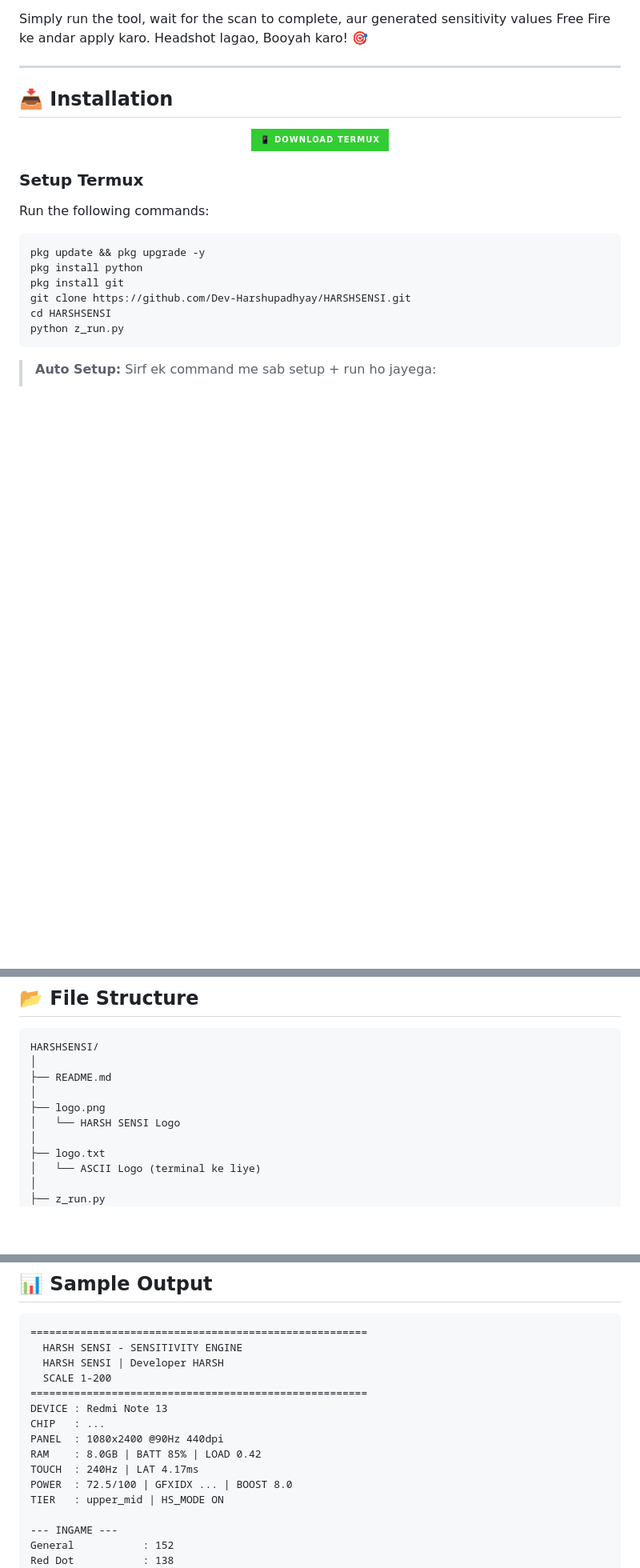
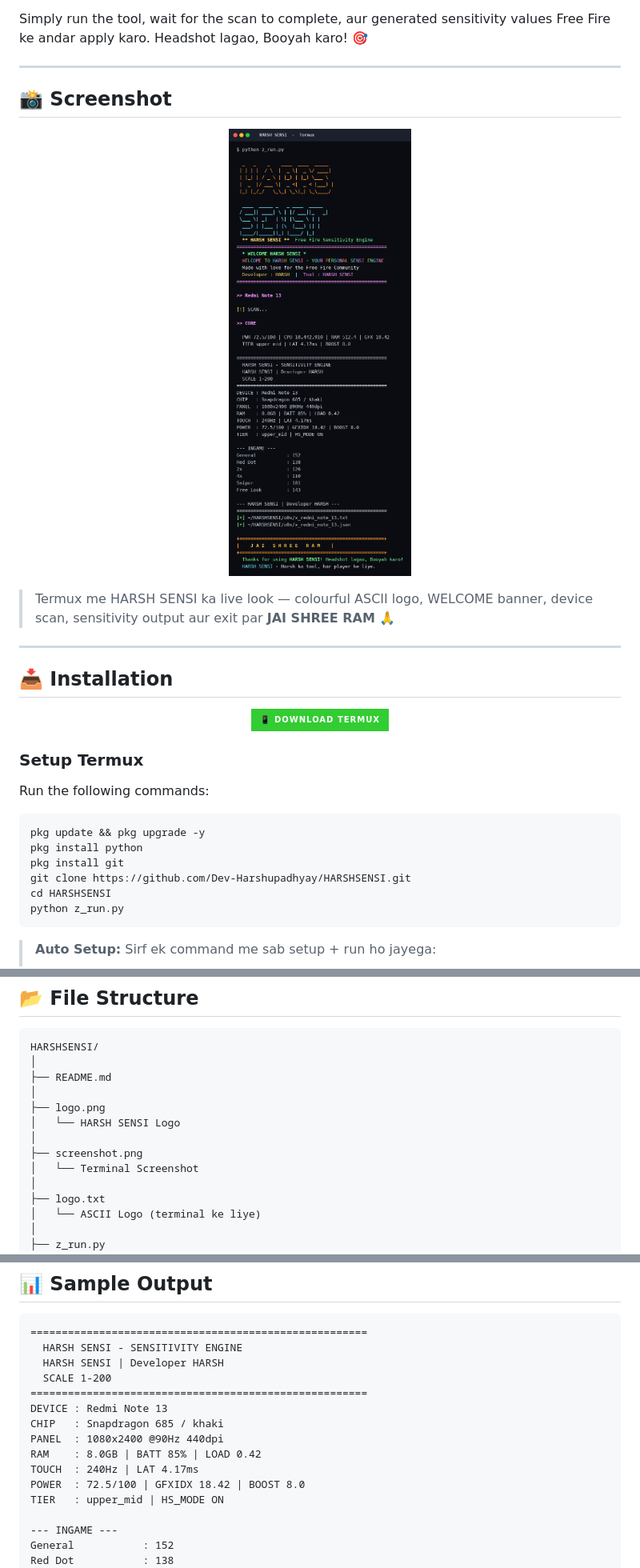
Before and after one commit to Dev-Harshupadhyay/HARSHSENSI, a Markdown page: README.md, 3 parts joined by grey strips. Shown at 80% size. Rendered like a GitHub page; pictures changed too: screenshot.png (added); badges without logos; blank space fills up the shorter version.

```diff
--- a/README.md
+++ b/README.md
@@ -59,6 +57,16 @@ Simply run the tool, wait for the scan to complete, aur generated sensitivity va
 
 ---
 
+## 📸 Screenshot
+
+<p align="center">
+  <img src="screenshot.png" width="480" alt="HARSH SENSI Terminal Screenshot">
+</p>
+
+> Termux me HARSH SENSI ka live look — colourful ASCII logo, WELCOME banner, device scan, sensitivity output aur exit par **JAI SHREE RAM** 🙏
+
+---
+
 ## 📥 Installation
 
 <p align="center">
@@ -96,6 +104,9 @@ HARSHSENSI/
 │
 ├── logo.png
 │   └── HARSH SENSI Logo
+│
+├── screenshot.png
+│   └── Terminal Screenshot
 │
 ├── logo.txt
 │   └── ASCII Logo (terminal ke liye)
@@ -168,11 +179,11 @@ HARSHSENSI/
   SCALE 1-200
 ======================================================
 DEVICE : Redmi Note 13
-CHIP   : ...
+CHIP   : Snapdragon 685 / khaki
 PANEL  : 1080x2400 @90Hz 440dpi
 RAM    : 8.0GB | BATT 85% | LOAD 0.42
 TOUCH  : 240Hz | LAT 4.17ms
-POWER  : 72.5/100 | GFXIDX ... | BOOST 8.0
+POWER  : 72.5/100 | GFXIDX 18.42 | BOOST 8.0
 TIER   : upper_mid | HS_MODE ON
 
 --- INGAME ---
```
Also changed, not shown: other parts of README.md (+10 -12 lines), 2 other files.
